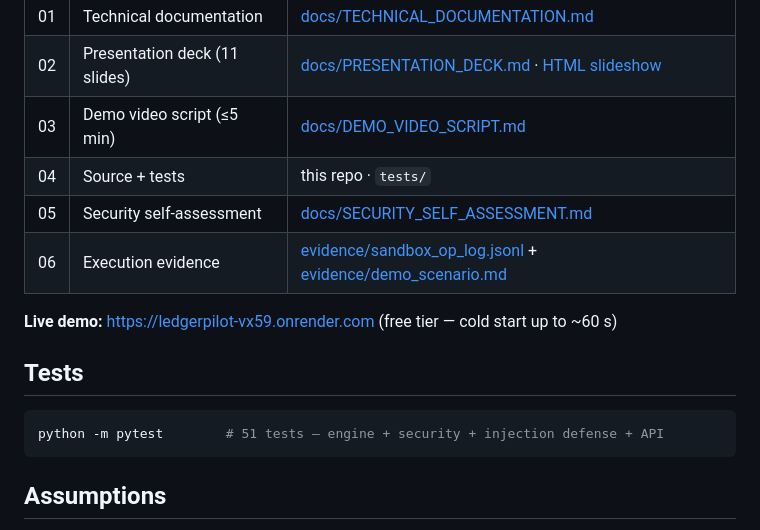
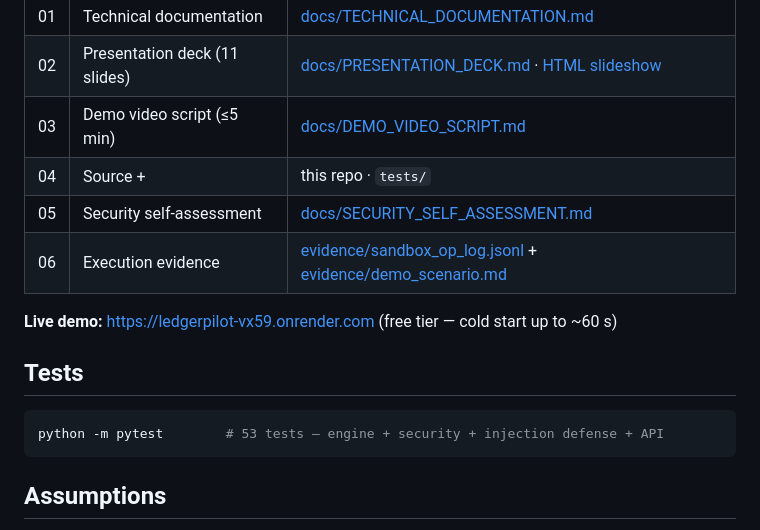
Before and after one commit to taku629/ledgerpilot, a Markdown page: README.md, the part around the change. Rendered like a GitHub page.

````diff
--- a/README.md
+++ b/README.md
@@ -120,7 +120,7 @@ evidence/         sandbox op log (JSONL) produced by the demo scenario
 | 01 | Technical documentation | [docs/TECHNICAL_DOCUMENTATION.md](docs/TECHNICAL_DOCUMENTATION.md) |
 | 02 | Presentation deck (11 slides) | [docs/PRESENTATION_DECK.md](docs/PRESENTATION_DECK.md) · [HTML slideshow](docs/PRESENTATION_DECK.html) |
 | 03 | Demo video script (≤5 min) | [docs/DEMO_VIDEO_SCRIPT.md](docs/DEMO_VIDEO_SCRIPT.md) |
-| 04 | Source + tests | this repo · `tests/` |
+| 04 | Source + | this repo · `tests/` |
 | 05 | Security self-assessment | [docs/SECURITY_SELF_ASSESSMENT.md](docs/SECURITY_SELF_ASSESSMENT.md) |
 | 06 | Execution evidence | [evidence/sandbox_op_log.jsonl](evidence/sandbox_op_log.jsonl) + [evidence/demo_scenario.md](evidence/demo_scenario.md) |
 
@@ -129,7 +129,7 @@ evidence/         sandbox op log (JSONL) produced by the demo scenario
 ## Tests
 
 ```bash
-python -m pytest        # 51 tests — engine + security + injection defense + API
+python -m pytest        # 53 tests — engine + security + injection defense + API
 ```
 
 ## Assumptions
````
